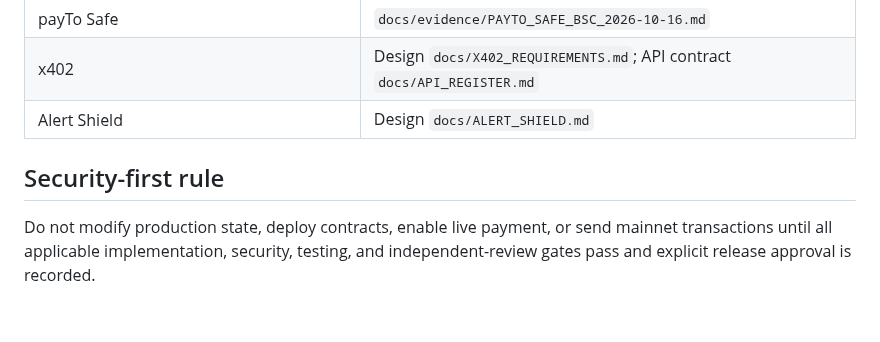
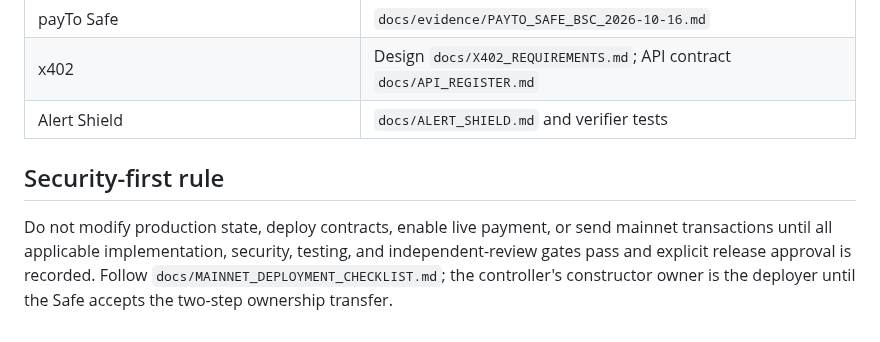
Before and after one commit to wadezigh96/BiP4444, a Markdown page: docs/AUDIT_GATES.md, the part around the change. GitHub-like rendering.

Commit message:
docs: link gated Mainnet deployment checklist

```diff
--- a/docs/AUDIT_GATES.md
+++ b/docs/AUDIT_GATES.md
@@ -63,8 +63,8 @@
 | ERC-8004 BSC | `docs/evidence/ERC8004_BSC_2026-10-16.md` |
 | payTo Safe | `docs/evidence/PAYTO_SAFE_BSC_2026-10-16.md` |
 | x402 | Design `docs/X402_REQUIREMENTS.md`; API contract `docs/API_REGISTER.md` |
-| Alert Shield | Design `docs/ALERT_SHIELD.md` |
+| Alert Shield | `docs/ALERT_SHIELD.md` and verifier tests |\n| Mainnet deployment checklist | `docs/MAINNET_DEPLOYMENT_CHECKLIST.md` |
 
 ## Security-first rule
 
-Do not modify production state, deploy contracts, enable live payment, or send mainnet transactions until all applicable implementation, security, testing, and independent-review gates pass and explicit release approval is recorded.
+Do not modify production state, deploy contracts, enable live payment, or send mainnet transactions until all applicable implementation, security, testing, and independent-review gates pass and explicit release approval is recorded. Follow `docs/MAINNET_DEPLOYMENT_CHECKLIST.md`; the controller's constructor owner is the deployer until the Safe accepts the two-step ownership transfer.
```
